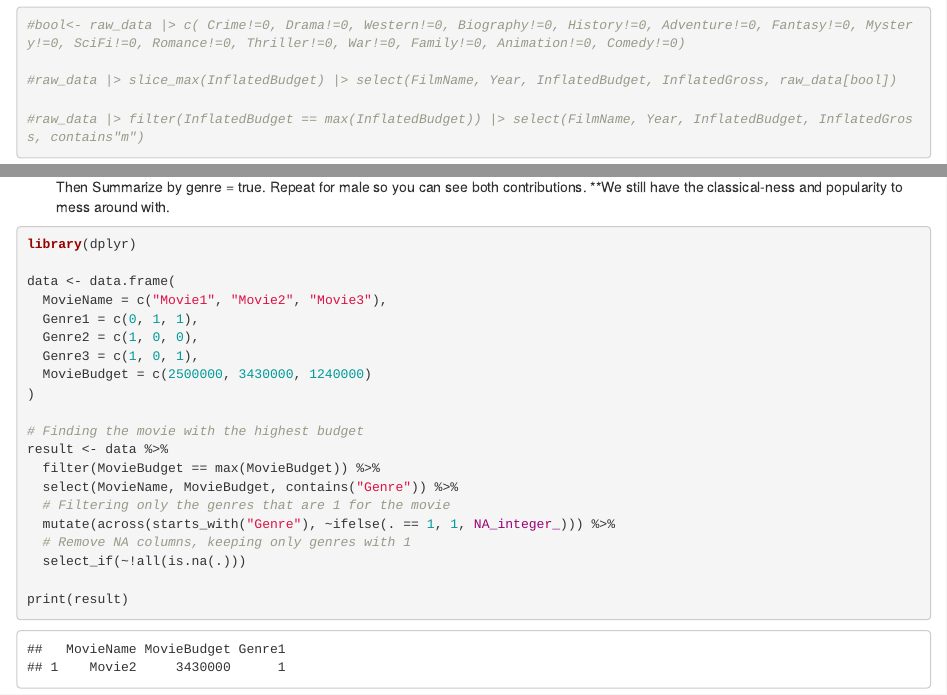
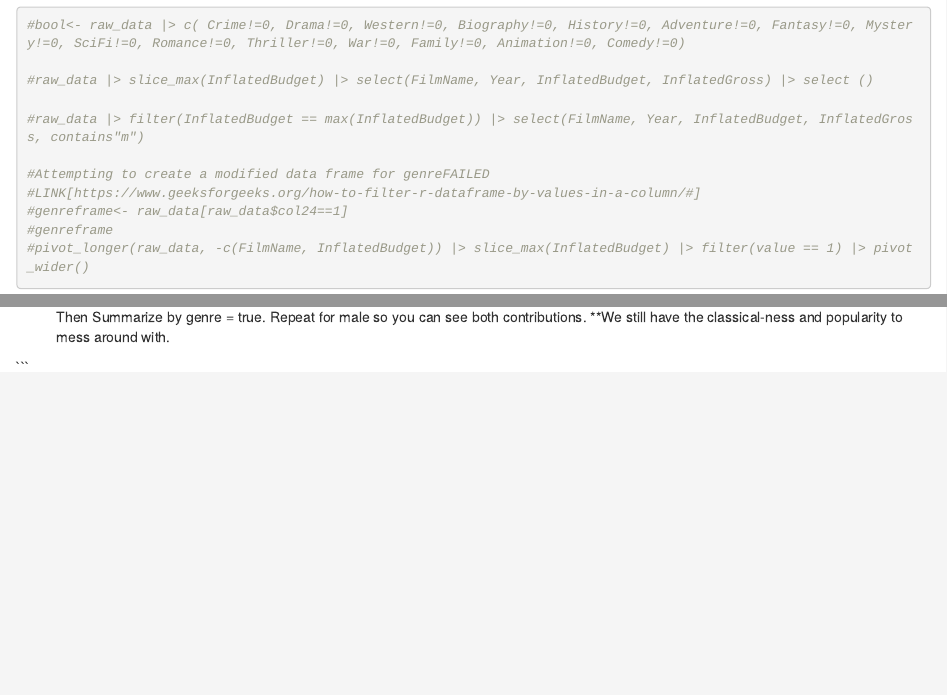
Before and after one commit to Data2401/final-project-fall-2024-classic-films, an R Markdown document (project-plan.Rmd): the page in a window 1100 px wide, from 9710 px down, and a second part further down, joined at a grey line. The pictures show the output file project-plan.html that the author committed with the source, opened offline.

Commit message:
Attempted more of the genre issue. No luck.

````diff
--- a/project-plan.Rmd
+++ b/project-plan.Rmd
@@ -136,10 +136,17 @@ Is there a specific genre that costs more to produce? First, we'll see what the
 ```{r}
 #bool<- raw_data |> c( Crime!=0, Drama!=0, Western!=0, Biography!=0, History!=0, Adventure!=0, Fantasy!=0, Mystery!=0, SciFi!=0, Romance!=0, Thriller!=0, War!=0, Family!=0, Animation!=0, Comedy!=0)
 
-#raw_data |> slice_max(InflatedBudget) |> select(FilmName, Year, InflatedBudget, InflatedGross, raw_data[bool])
+#raw_data |> slice_max(InflatedBudget) |> select(FilmName, Year, InflatedBudget, InflatedGross) |> select ()
 
 #raw_data |> filter(InflatedBudget == max(InflatedBudget)) |> select(FilmName, Year, InflatedBudget, InflatedGross, contains"m")
+
+#Attempting to create a modified data frame for genreFAILED
+#LINK[https://www.geeksforgeeks.org/how-to-filter-r-dataframe-by-values-in-a-column/#]
+#genreframe<- raw_data[raw_data$col24==1]
+#genreframe
+#pivot_longer(raw_data, -c(FilmName, InflatedBudget)) |> slice_max(InflatedBudget) |> filter(value == 1) |> pivot_wider()
 ```
+
 
 And what films made the most and least grossing? What genres where these films?
 
@@ -197,25 +204,5 @@ which genre has the highest income? Which sex contributes more to that income. M
 **We still have the classical-ness and popularity to mess around with.
 
 
-```{r}
-library(dplyr)
 
-data <- data.frame(
-  MovieName = c("Movie1", "Movie2", "Movie3"),
-  Genre1 = c(0, 1, 1),
-  Genre2 = c(1, 0, 0),
-  Genre3 = c(1, 0, 1),
-  MovieBudget = c(2500000, 3430000, 1240000)
-)
-
-# Finding the movie with the highest budget
-result <- data %>%
-  filter(MovieBudget == max(MovieBudget)) %>%
-  select(MovieName, MovieBudget, contains("Genre")) %>%
-  # Filtering only the genres that are 1 for the movie
-  mutate(across(starts_with("Genre"), ~ifelse(. == 1, 1, NA_integer_))) %>%
-  # Remove NA columns, keeping only genres with 1
-  select_if(~!all(is.na(.)))
-
-print(result)
 ```
````
Also changed, not shown: project-plan.html.
